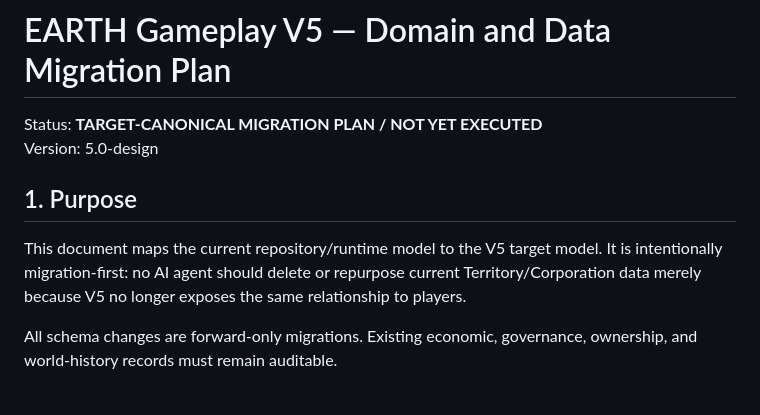
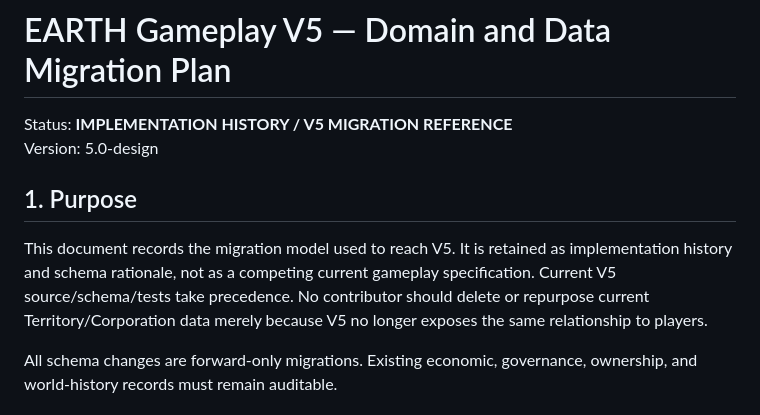
Before and after one commit to nohainc/earth, a Markdown page: docs/v5/V5_DOMAIN_AND_DATA_MIGRATION.md, the part around the change. GitHub-like rendering.

Commit message:
docs: align docs/v5/V5_DOMAIN_AND_DATA_MIGRATION.md with current V5 authority

```diff
--- a/docs/v5/V5_DOMAIN_AND_DATA_MIGRATION.md
+++ b/docs/v5/V5_DOMAIN_AND_DATA_MIGRATION.md
@@ -1,12 +1,14 @@
 # EARTH Gameplay V5 — Domain and Data Migration Plan
 
-Status: **TARGET-CANONICAL MIGRATION PLAN / NOT YET EXECUTED**
+Status: **IMPLEMENTATION HISTORY / V5 MIGRATION REFERENCE**
 Version: 5.0-design
 
 ## 1. Purpose
 
-This document maps the current repository/runtime model to the V5 target model.
-It is intentionally migration-first: no AI agent should delete or repurpose
+This document records the migration model used to reach V5. It is retained as
+implementation history and schema rationale, not as a competing current gameplay
+specification. Current V5 source/schema/tests take precedence. No contributor
+should delete or repurpose
 current Territory/Corporation data merely because V5 no longer exposes the same
 relationship to players.
 
```
